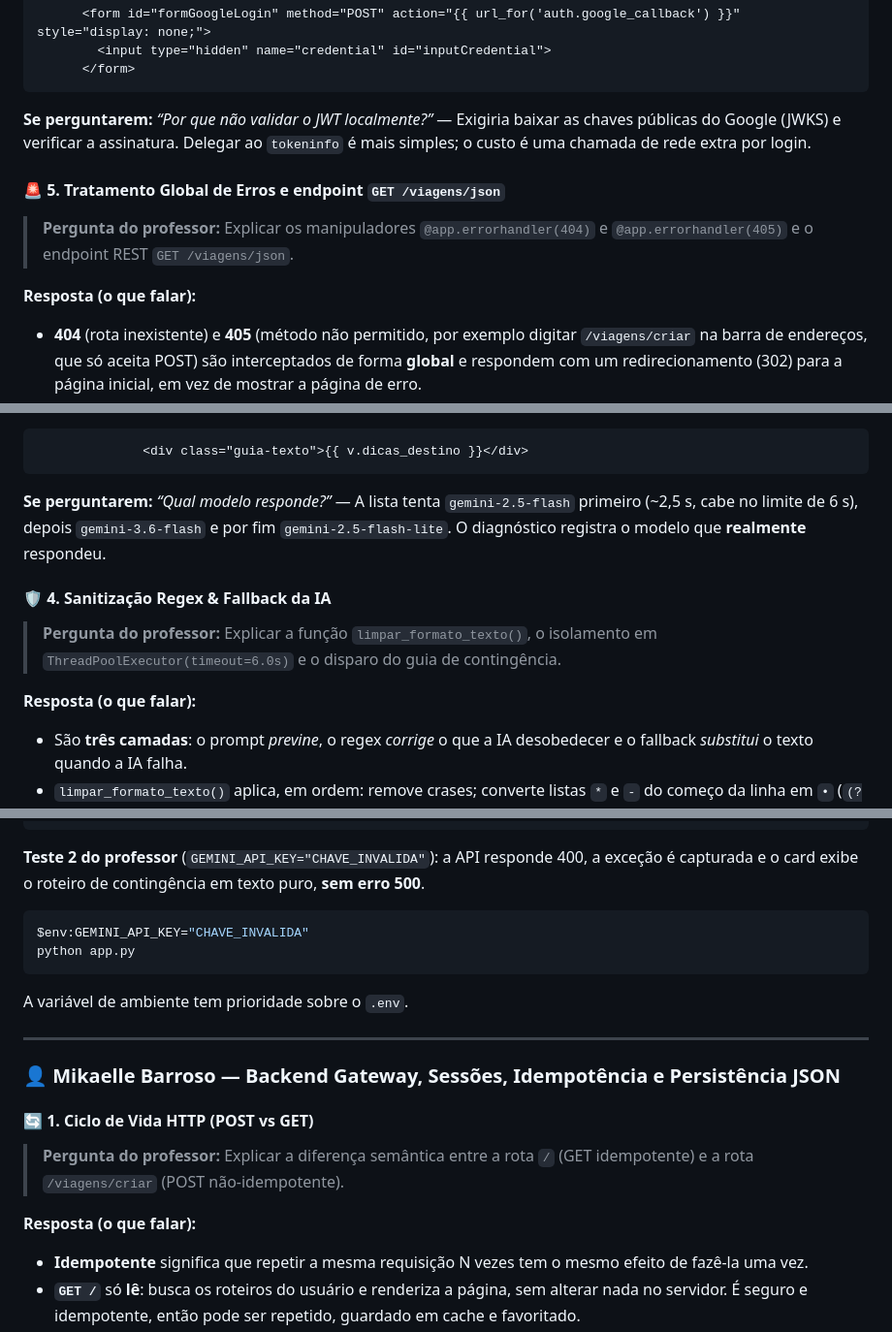
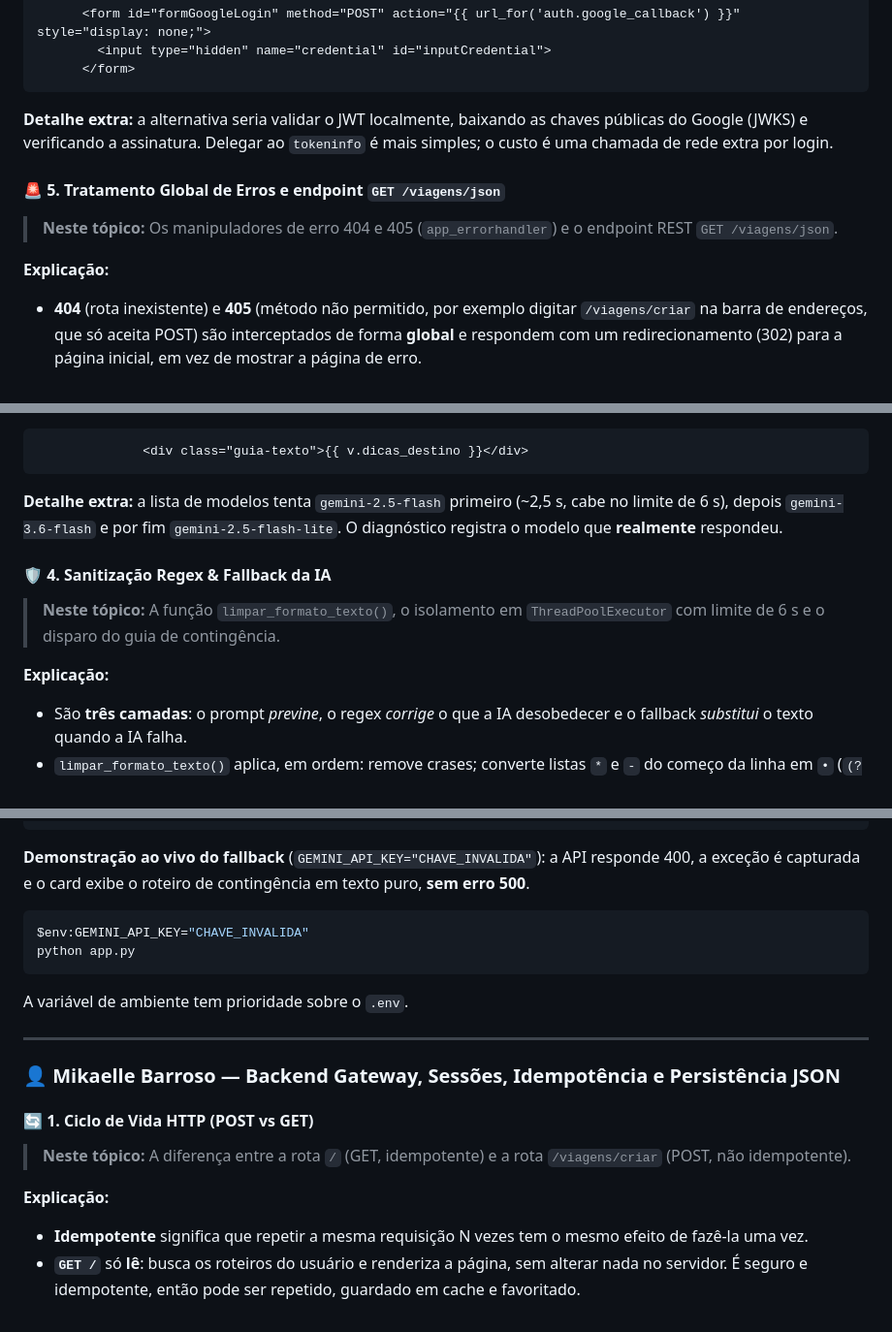
Before and after one commit to Heber-Bringel/guia-turista-inteligente, a Markdown page: README.md, 3 parts joined by grey strips. Shown at 97% size. Drawn GitHub-style.

````diff
--- a/README.md
+++ b/README.md
@@ -472,14 +472,14 @@ def google_callback():
       </form>
 ```
 
-**Se perguntarem:** *“Por que não validar o JWT localmente?”* — Exigiria baixar as chaves públicas do Google (JWKS) e verificar a assinatura. Delegar ao `tokeninfo` é mais simples; o custo é uma chamada de rede extra por login.
+**Detalhe extra:** a alternativa seria validar o JWT localmente, baixando as chaves públicas do Google (JWKS) e verificando a assinatura. Delegar ao `tokeninfo` é mais simples; o custo é uma chamada de rede extra por login.
 
 
 #### 🚨 5. Tratamento Global de Erros e endpoint `GET /viagens/json`
 
-> **Pergunta do professor:** Explicar os manipuladores `@app.errorhandler(404)` e `@app.errorhandler(405)` e o endpoint REST `GET /viagens/json`.
+> **Neste tópico:** Os manipuladores de erro 404 e 405 (`app_errorhandler`) e o endpoint REST `GET /viagens/json`.
 
-**Resposta (o que falar):**
+**Explicação:**
 
 - **404** (rota inexistente) e **405** (método não permitido, por exemplo digitar `/viagens/criar` na barra de endereços, que só aceita POST) são interceptados de forma **global** e respondem com um redirecionamento (302) para a página inicial, em vez de mostrar a página de erro.
 - Na arquitetura MVC os handlers ficam em um Blueprint e usam **`@api_bp.app_errorhandler`**, que é o equivalente de `@app.errorhandler`: registra o tratamento para o **aplicativo inteiro**, e não só para as rotas daquele Blueprint. (`@bp.errorhandler` valeria apenas para o Blueprint.)
@@ -774,14 +774,14 @@ Teste ao vivo (Teste 5 do professor): destino **Fernando de Noronha / PE** deve
               <div class="guia-texto">{{ v.dicas_destino }}</div>
 ```
 
-**Se perguntarem:** *“Qual modelo responde?”* — A lista tenta `gemini-2.5-flash` primeiro (~2,5 s, cabe no limite de 6 s), depois `gemini-3.6-flash` e por fim `gemini-2.5-flash-lite`. O diagnóstico registra o modelo que **realmente** respondeu.
+**Detalhe extra:** a lista de modelos tenta `gemini-2.5-flash` primeiro (~2,5 s, cabe no limite de 6 s), depois `gemini-3.6-flash` e por fim `gemini-2.5-flash-lite`. O diagnóstico registra o modelo que **realmente** respondeu.
 
 
 #### 🛡️ 4. Sanitização Regex & Fallback da IA
 
-> **Pergunta do professor:** Explicar a função `limpar_formato_texto()`, o isolamento em `ThreadPoolExecutor(timeout=6.0s)` e o disparo do guia de contingência.
+> **Neste tópico:** A função `limpar_formato_texto()`, o isolamento em `ThreadPoolExecutor` com limite de 6 s e o disparo do guia de contingência.
 
-**Resposta (o que falar):**
+**Explicação:**
 
 - São **três camadas**: o prompt *previne*, o regex *corrige* o que a IA desobedecer e o fallback *substitui* o texto quando a IA falha.
 - `limpar_formato_texto()` aplica, em ordem: remove crases; converte listas `*` e `-` do começo da linha em `•` (`(?m)` faz o `^` valer para **cada linha**); remove títulos `#`; tira negrito com `\*\*([^*]+)\*\*` → `\1` (o grupo `( )` captura o texto e `\1` o devolve sem os asteriscos); tira itálico e asteriscos soltos; remove a **saudação da primeira linha** e a **despedida da última**; e junta linhas em branco repetidas.
@@ -917,7 +917,7 @@ def gerar_guia_contingencia(destino: str) -> str:
             )
 ```
 
-**Teste 2 do professor** (`GEMINI_API_KEY="CHAVE_INVALIDA"`): a API responde 400, a exceção é capturada e o card exibe o roteiro de contingência em texto puro, **sem erro 500**.
+**Demonstração ao vivo do fallback** (`GEMINI_API_KEY="CHAVE_INVALIDA"`): a API responde 400, a exceção é capturada e o card exibe o roteiro de contingência em texto puro, **sem erro 500**.
 
 ```powershell
 $env:GEMINI_API_KEY="CHAVE_INVALIDA"
@@ -933,9 +933,9 @@ A variável de ambiente tem prioridade sobre o `.env`.
 
 #### 🔄 1. Ciclo de Vida HTTP (POST vs GET)
 
-> **Pergunta do professor:** Explicar a diferença semântica entre a rota `/` (GET idempotente) e a rota `/viagens/criar` (POST não-idempotente).
+> **Neste tópico:** A diferença entre a rota `/` (GET, idempotente) e a rota `/viagens/criar` (POST, não idempotente).
 
-**Resposta (o que falar):**
+**Explicação:**
 
 - **Idempotente** significa que repetir a mesma requisição N vezes tem o mesmo efeito de fazê-la uma vez.
 - **`GET /`** só **lê**: busca os roteiros do usuário e renderiza a página, sem alterar nada no servidor. É seguro e idempotente, então pode ser repetido, guardado em cache e favoritado.
````
Also changed, not shown: other parts of README.md (+42 -42 lines).
